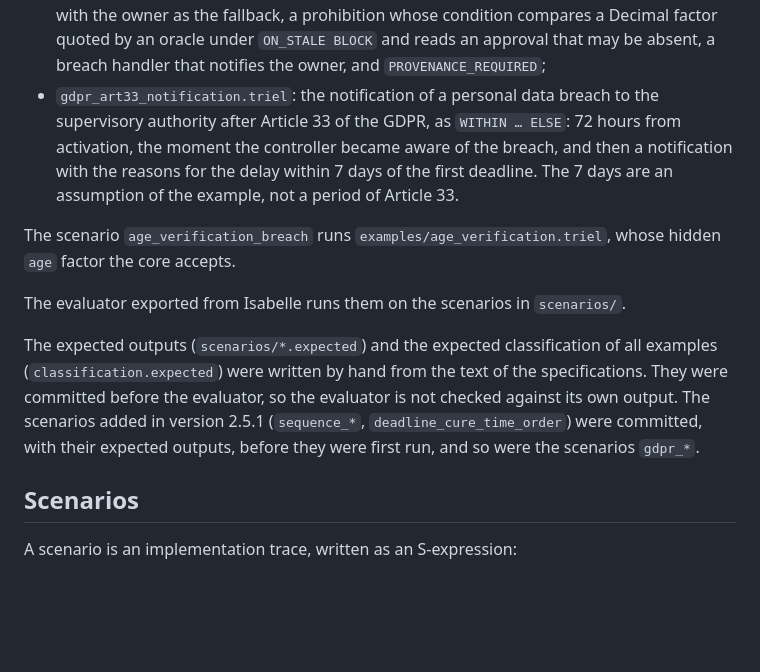
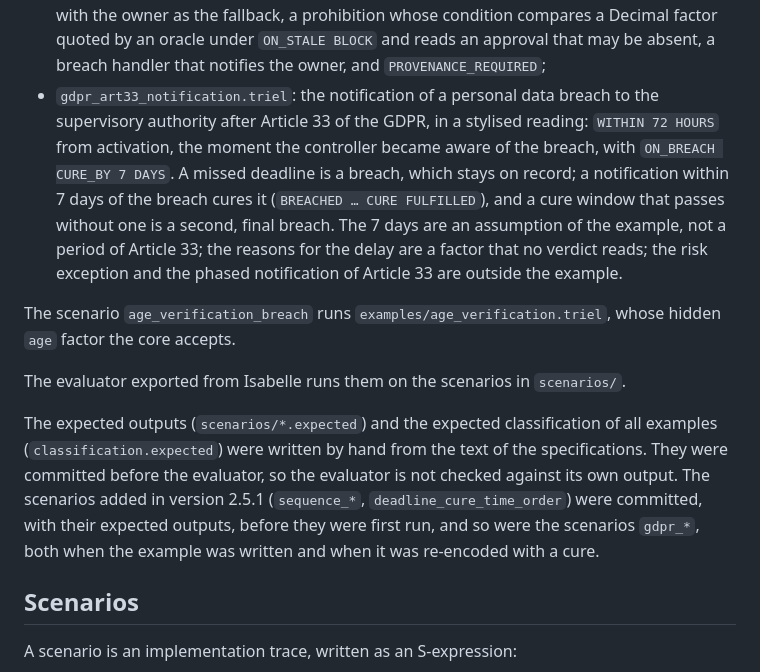
Before and after one commit to triel-lang/grammar, a Markdown page: examples/core/README.md, the part around the change. Rendered like a GitHub page; blank space fills up the shorter version.

```diff
--- a/examples/core/README.md
+++ b/examples/core/README.md
@@ -15,13 +15,13 @@ The fourteen specifications in this folder use only constructs that the translat
 - `core_readings.triel`: composite terms whose prefixes have several readings (the guard of `UNLESS` after or at the entry of the payment, a prohibition in a branch of `OR`), for which the status is conservative;
 - `core_hidden.triel`: a hidden `ZK<Integer>` factor, named as an action argument and never read, a `ZK<String>` factor `WITHOUT REVEALING ALL` read like an ordinary factor, and `PROOF_SYSTEM`, `CURVE`, `DID`, `PROVES`, `HASH` with a salt and `BOUND_TO` printed as metadata;
 - `core_invoice_agent.triel`: an AI agent that pays an invoice for its owner: `WITHIN … ELSE` with the owner as the fallback, a prohibition whose condition compares a Decimal factor quoted by an oracle under `ON_STALE BLOCK` and reads an approval that may be absent, a breach handler that notifies the owner, and `PROVENANCE_REQUIRED`;
-- `gdpr_art33_notification.triel`: the notification of a personal data breach to the supervisory authority after Article 33 of the GDPR, as `WITHIN … ELSE`: 72 hours from activation, the moment the controller became aware of the breach, and then a notification with the reasons for the delay within 7 days of the first deadline. The 7 days are an assumption of the example, not a period of Article 33.
+- `gdpr_art33_notification.triel`: the notification of a personal data breach to the supervisory authority after Article 33 of the GDPR, in a stylised reading: `WITHIN 72 HOURS` from activation, the moment the controller became aware of the breach, with `ON_BREACH CURE_BY 7 DAYS`. A missed deadline is a breach, which stays on record; a notification within 7 days of the breach cures it (`BREACHED … CURE FULFILLED`), and a cure window that passes without one is a second, final breach. The 7 days are an assumption of the example, not a period of Article 33; the reasons for the delay are a factor that no verdict reads; the risk exception and the phased notification of Article 33 are outside the example.
 
 The scenario `age_verification_breach` runs `examples/age_verification.triel`, whose hidden `age` factor the core accepts.
 
 The evaluator exported from Isabelle runs them on the scenarios in `scenarios/`.
 
-The expected outputs (`scenarios/*.expected`) and the expected classification of all examples (`classification.expected`) were written by hand from the text of the specifications. They were committed before the evaluator, so the evaluator is not checked against its own output. The scenarios added in version 2.5.1 (`sequence_*`, `deadline_cure_time_order`) were committed, with their expected outputs, before they were first run, and so were the scenarios `gdpr_*`.
+The expected outputs (`scenarios/*.expected`) and the expected classification of all examples (`classification.expected`) were written by hand from the text of the specifications. They were committed before the evaluator, so the evaluator is not checked against its own output. The scenarios added in version 2.5.1 (`sequence_*`, `deadline_cure_time_order`) were committed, with their expected outputs, before they were first run, and so were the scenarios `gdpr_*`, both when the example was written and when it was re-encoded with a cure.
 
 ## Scenarios
 
```
Also changed, not shown: artifact/ARTIFACT.md (+5 -5 lines).
